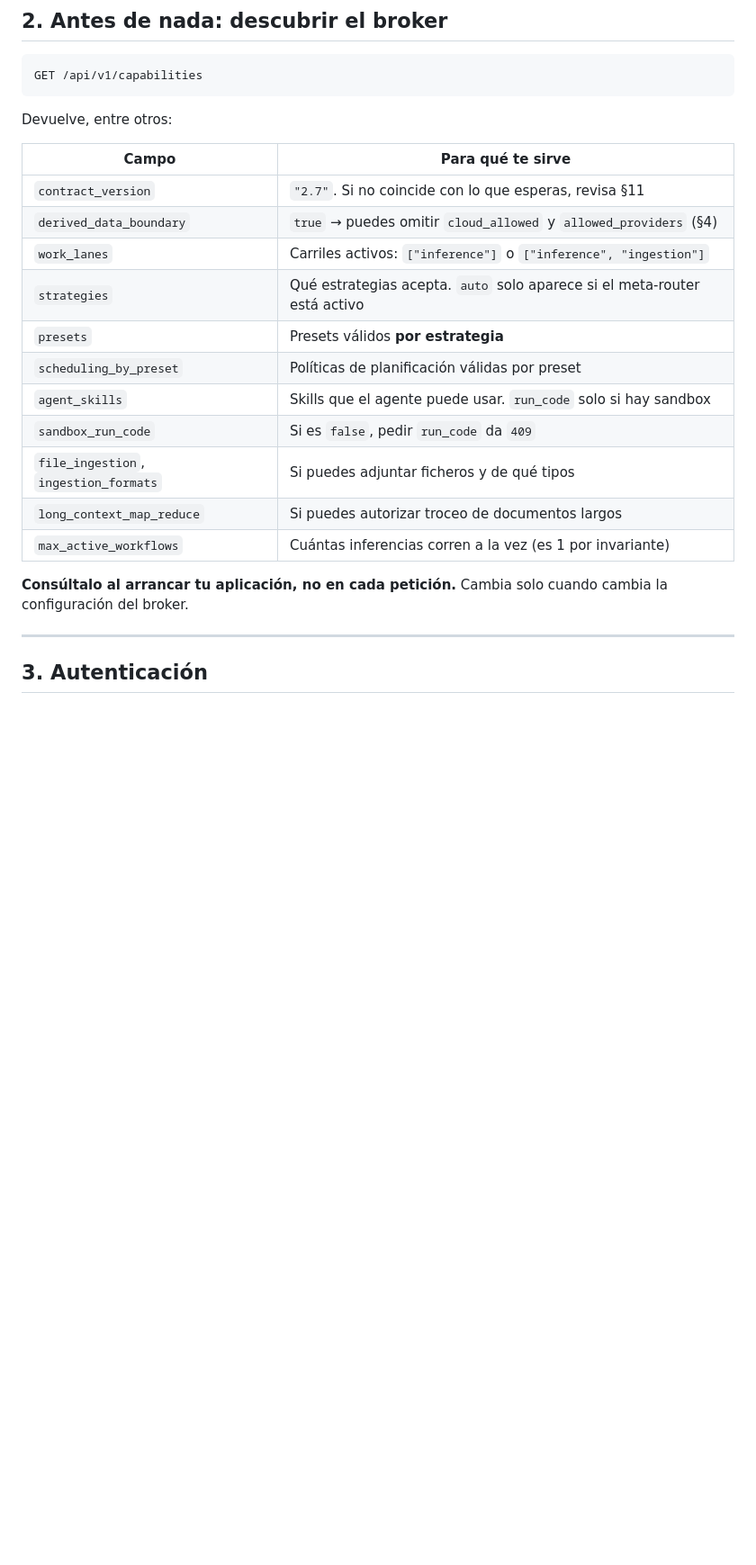
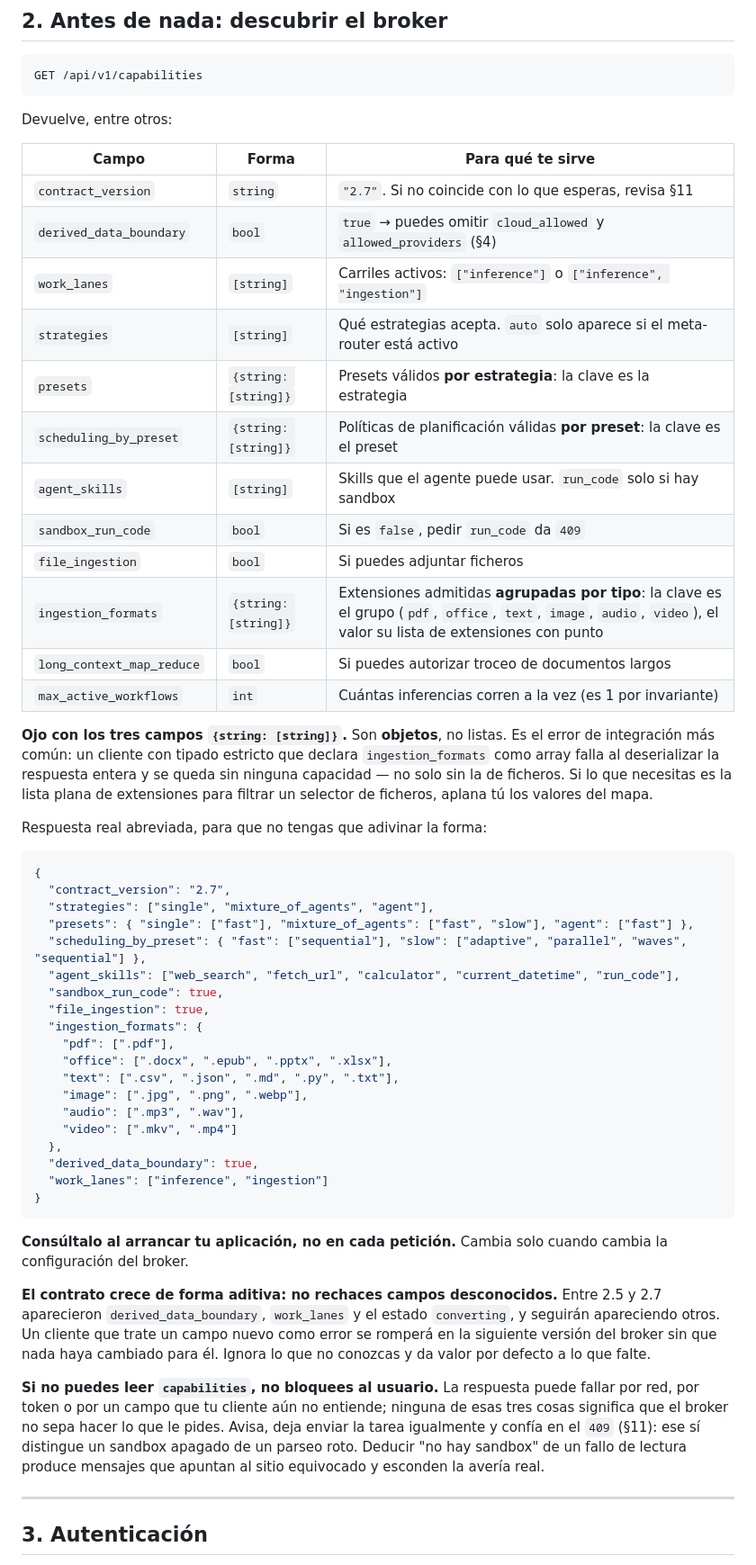
Before and after one commit to jfelicianoat/AI_Broker, a Markdown page: docs/Client_API.md, the part around one of its changes. Shown at 90% size. Drawn GitHub-style; blank space fills up the shorter version.

Commit message:
Update Client API docs

````diff
--- a/docs/Client_API.md
+++ b/docs/Client_API.md
@@ -33,21 +33,52 @@ GET /api/v1/capabilities
 
 Devuelve, entre otros:
 
-| Campo | Para qué te sirve |
-|---|---|
-| `contract_version` | `"2.7"`. Si no coincide con lo que esperas, revisa §11 |
-| `derived_data_boundary` | `true` → puedes omitir `cloud_allowed` y `allowed_providers` (§4) |
-| `work_lanes` | Carriles activos: `["inference"]` o `["inference", "ingestion"]` |
-| `strategies` | Qué estrategias acepta. `auto` solo aparece si el meta-router está activo |
-| `presets` | Presets válidos **por estrategia** |
-| `scheduling_by_preset` | Políticas de planificación válidas por preset |
-| `agent_skills` | Skills que el agente puede usar. `run_code` solo si hay sandbox |
-| `sandbox_run_code` | Si es `false`, pedir `run_code` da `409` |
-| `file_ingestion`, `ingestion_formats` | Si puedes adjuntar ficheros y de qué tipos |
-| `long_context_map_reduce` | Si puedes autorizar troceo de documentos largos |
-| `max_active_workflows` | Cuántas inferencias corren a la vez (es 1 por invariante) |
+| Campo | Forma | Para qué te sirve |
+|---|---|---|
+| `contract_version` | `string` | `"2.7"`. Si no coincide con lo que esperas, revisa §11 |
+| `derived_data_boundary` | `bool` | `true` → puedes omitir `cloud_allowed` y `allowed_providers` (§4) |
+| `work_lanes` | `[string]` | Carriles activos: `["inference"]` o `["inference", "ingestion"]` |
+| `strategies` | `[string]` | Qué estrategias acepta. `auto` solo aparece si el meta-router está activo |
+| `presets` | `{string: [string]}` | Presets válidos **por estrategia**: la clave es la estrategia |
+| `scheduling_by_preset` | `{string: [string]}` | Políticas de planificación válidas **por preset**: la clave es el preset |
+| `agent_skills` | `[string]` | Skills que el agente puede usar. `run_code` solo si hay sandbox |
+| `sandbox_run_code` | `bool` | Si es `false`, pedir `run_code` da `409` |
+| `file_ingestion` | `bool` | Si puedes adjuntar ficheros |
+| `ingestion_formats` | `{string: [string]}` | Extensiones admitidas **agrupadas por tipo**: la clave es el grupo (`pdf`, `office`, `text`, `image`, `audio`, `video`), el valor su lista de extensiones con punto |
+| `long_context_map_reduce` | `bool` | Si puedes autorizar troceo de documentos largos |
+| `max_active_workflows` | `int` | Cuántas inferencias corren a la vez (es 1 por invariante) |
+
+**Ojo con los tres campos `{string: [string]}`.** Son **objetos**, no listas. Es el error de integración más común: un cliente con tipado estricto que declara `ingestion_formats` como array falla al deserializar la respuesta entera y se queda sin ninguna capacidad — no solo sin la de ficheros. Si lo que necesitas es la lista plana de extensiones para filtrar un selector de ficheros, aplana tú los valores del mapa.
+
+Respuesta real abreviada, para que no tengas que adivinar la forma:
+
+```json
+{
+  "contract_version": "2.7",
+  "strategies": ["single", "mixture_of_agents", "agent"],
+  "presets": { "single": ["fast"], "mixture_of_agents": ["fast", "slow"], "agent": ["fast"] },
+  "scheduling_by_preset": { "fast": ["sequential"], "slow": ["adaptive", "parallel", "waves", "sequential"] },
+  "agent_skills": ["web_search", "fetch_url", "calculator", "current_datetime", "run_code"],
+  "sandbox_run_code": true,
+  "file_ingestion": true,
+  "ingestion_formats": {
+    "pdf": [".pdf"],
+    "office": [".docx", ".epub", ".pptx", ".xlsx"],
+    "text": [".csv", ".json", ".md", ".py", ".txt"],
+    "image": [".jpg", ".png", ".webp"],
+    "audio": [".mp3", ".wav"],
+    "video": [".mkv", ".mp4"]
+  },
+  "derived_data_boundary": true,
+  "work_lanes": ["inference", "ingestion"]
+}
+```
 
 **Consúltalo al arrancar tu aplicación, no en cada petición.** Cambia solo cuando cambia la configuración del broker.
+
+**El contrato crece de forma aditiva: no rechaces campos desconocidos.** Entre 2.5 y 2.7 aparecieron `derived_data_boundary`, `work_lanes` y el estado `converting`, y seguirán apareciendo otros. Un cliente que trate un campo nuevo como error se romperá en la siguiente versión del broker sin que nada haya cambiado para él. Ignora lo que no conozcas y da valor por defecto a lo que falte.
+
+**Si no puedes leer `capabilities`, no bloquees al usuario.** La respuesta puede fallar por red, por token o por un campo que tu cliente aún no entiende; ninguna de esas tres cosas significa que el broker no sepa hacer lo que le pides. Avisa, deja enviar la tarea igualmente y confía en el `409` (§11): ese sí distingue un sandbox apagado de un parseo roto. Deducir "no hay sandbox" de un fallo de lectura produce mensajes que apuntan al sitio equivocado y esconden la avería real.
 
 ---
 
````
Also changed, not shown: other parts of docs/Client_API.md (+1 -0 lines).
